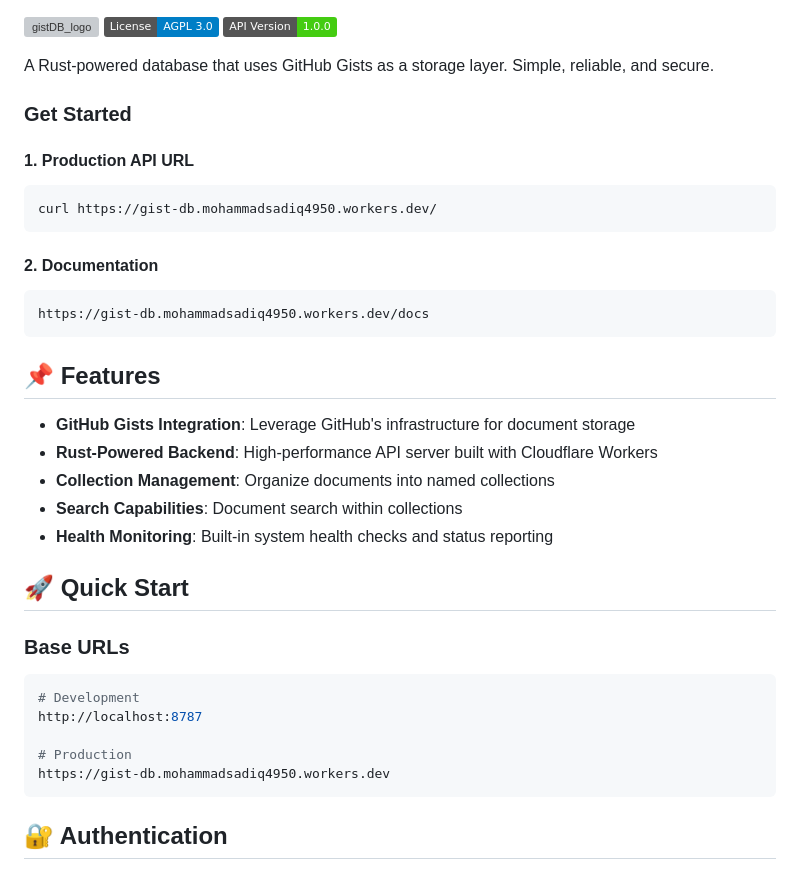
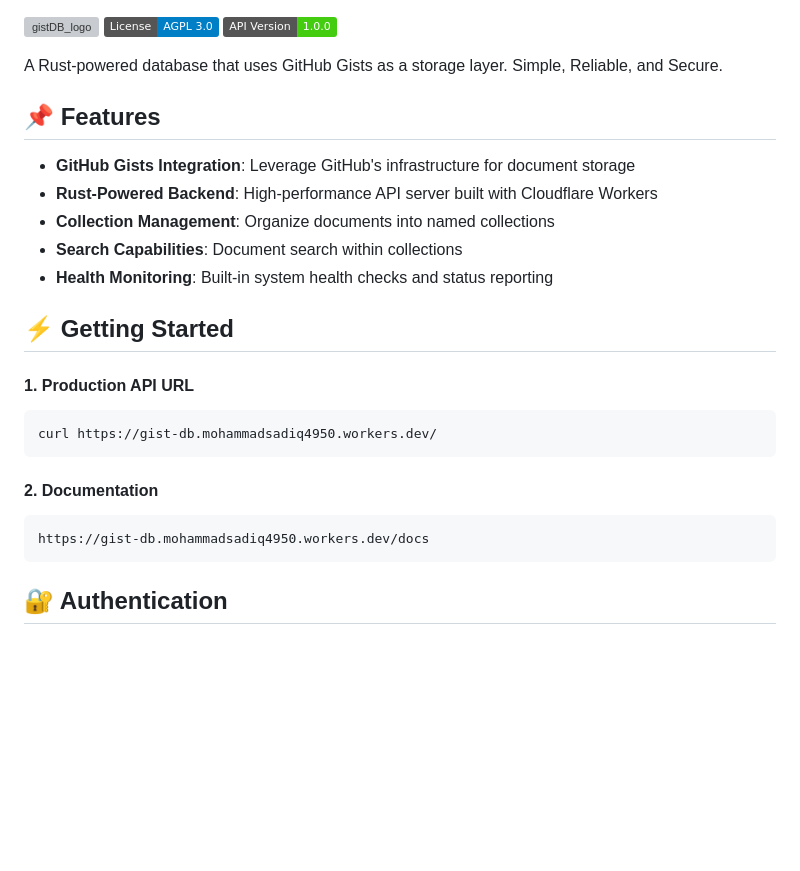
Before and after one commit to MdSadiqMd/GistDB, a Markdown page: README.md, the part around the change. Rendered like a GitHub page; badges without logos; blank space fills up the shorter version; grey boxes are pictures that could not be loaded.

````diff
--- a/README.md
+++ b/README.md
@@ -2,17 +2,7 @@
 [![AGPL-3.0 License](https://img.shields.io/badge/License-AGPL%203.0-blue.svg)](https://opensource.org/licenses/AGPL-3.0)
 [![API Version](https://img.shields.io/badge/API%20Version-1.0.0-brightgreen)](https://gist-db.mohammadsadiq4950.workers.dev/docs)
 
-A Rust-powered database that uses GitHub Gists as a storage layer. Simple, reliable, and secure.
-
-### Get Started
-#### 1. Production API URL
-```bash
-curl https://gist-db.mohammadsadiq4950.workers.dev/
-```
-#### 2. Documentation
-```bash
-https://gist-db.mohammadsadiq4950.workers.dev/docs
-```
+A Rust-powered database that uses GitHub Gists as a storage layer. Simple, Reliable, and Secure.
 
 ## 📌 Features
 
@@ -22,15 +12,15 @@ https://gist-db.mohammadsadiq4950.workers.dev/docs
 - **Search Capabilities**: Document search within collections
 - **Health Monitoring**: Built-in system health checks and status reporting
 
-## 🚀 Quick Start
+## ⚡ Getting Started
 
-### Base URLs
+#### 1. Production API URL
 ```bash
-# Development
-http://localhost:8787
-
-# Production
-https://gist-db.mohammadsadiq4950.workers.dev
+curl https://gist-db.mohammadsadiq4950.workers.dev/
+```
+#### 2. Documentation
+```bash
+https://gist-db.mohammadsadiq4950.workers.dev/docs
 ```
 
 ## 🔐 Authentication
````
